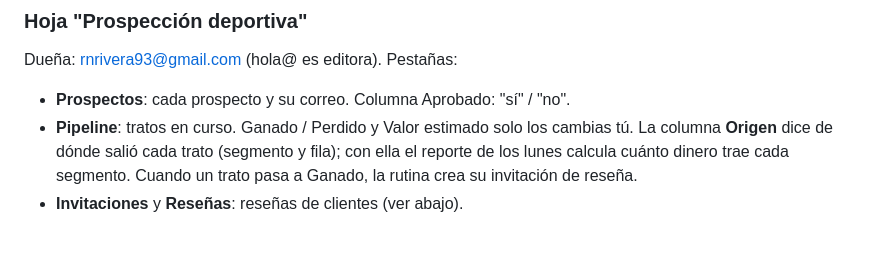
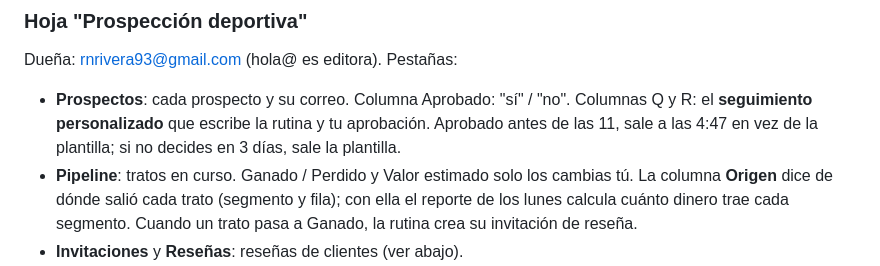
Before and after one commit to notmanrivera/notmanrivera-site, a Markdown page: docs/sistema.md, the part around the change. Drawn GitHub-style; blank space fills up the shorter version.

Commit message:
Mapa del sistema: seguimientos personalizados
Co-Authored-By: Claude Opus 5.5 <noreply@anthropic.com>
Claude-Session: https://claude.ai/code/session_01NVP2TMojFdercDu1RQEavz

```diff
--- a/docs/sistema.md
+++ b/docs/sistema.md
@@ -25,6 +25,9 @@ nunca con rnrivera93@gmail.com. Lo ideal es un perfil de Chrome solo para hola@.
 Dueña: rnrivera93@gmail.com (hola@ es editora). Pestañas:
 
 - **Prospectos**: cada prospecto y su correo. Columna Aprobado: "sí" / "no".
+  Columnas Q y R: el **seguimiento personalizado** que escribe la rutina y tu
+  aprobación. Aprobado antes de las 11, sale a las 4:47 en vez de la
+  plantilla; si no decides en 3 días, sale la plantilla.
 - **Pipeline**: tratos en curso. Ganado / Perdido y Valor estimado solo los cambias tú.
   La columna **Origen** dice de dónde salió cada trato (segmento y fila); con
   ella el reporte de los lunes calcula cuánto dinero trae cada segmento. Cuando
```
